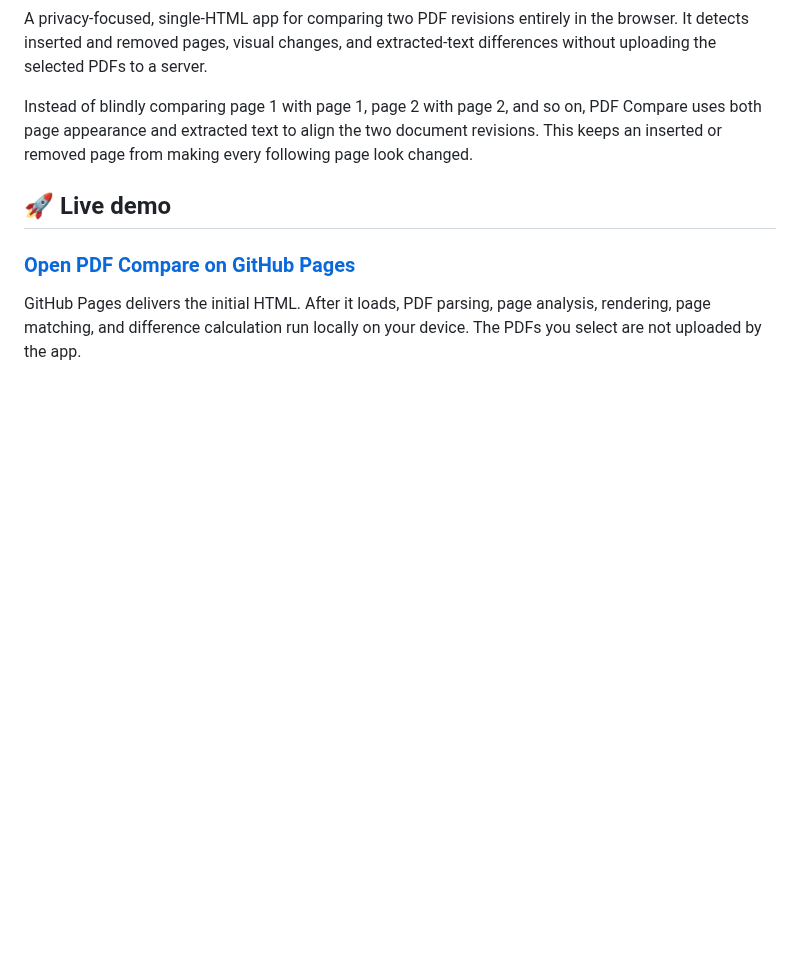
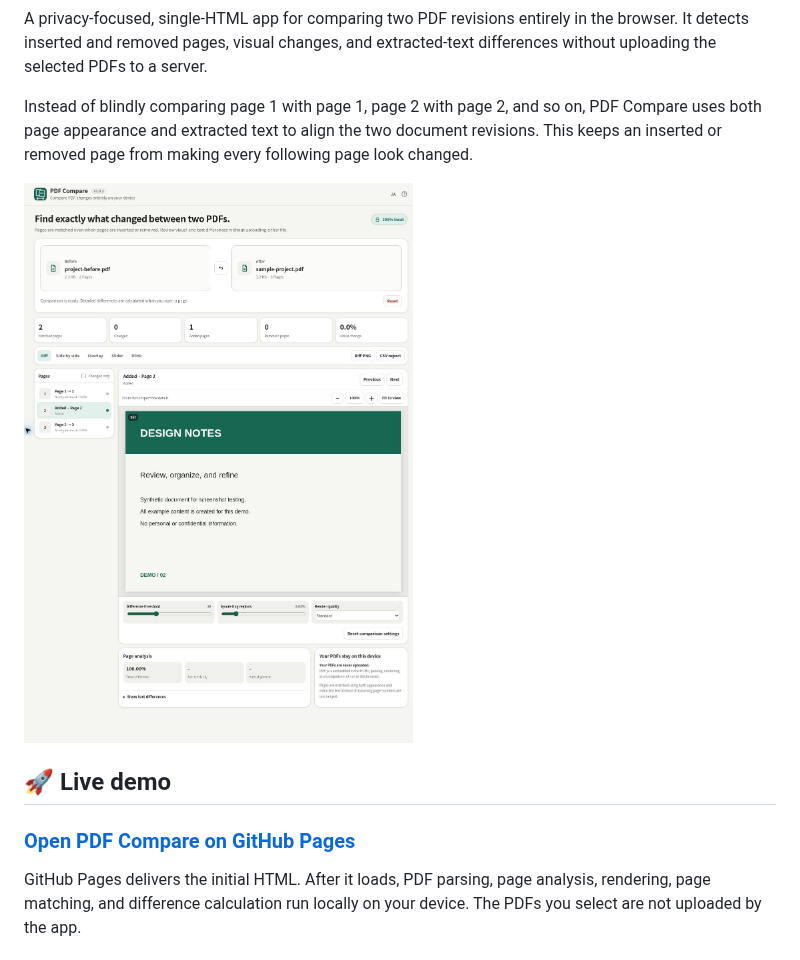
Before and after one commit to ttomohisa/htmlapps-pdf-compare, a Markdown page: README.md, the part around the change. Drawn GitHub-style; pictures changed too: assets/screenshot-en.png (added); blank space fills up the shorter version.

Commit message:
Add English catalog screenshot and release v1.0.2 (#5)
* chore: prepare English catalog screenshot for v1.0.2

* docs: add verified English app screenshot

```diff
--- a/README.md
+++ b/README.md
@@ -9,6 +9,8 @@
 A privacy-focused, single-HTML app for comparing two PDF revisions entirely in the browser. It detects inserted and removed pages, visual changes, and extracted-text differences without uploading the selected PDFs to a server.
 
 Instead of blindly comparing page 1 with page 1, page 2 with page 2, and so on, PDF Compare uses both page appearance and extracted text to align the two document revisions. This keeps an inserted or removed page from making every following page look changed.
+
+![Application screenshot in English](assets/screenshot-en.png)
 
 ## 🚀 Live demo
 
```
Also changed, not shown: CHANGELOG.md (+4 -0 lines), 3 other files.
